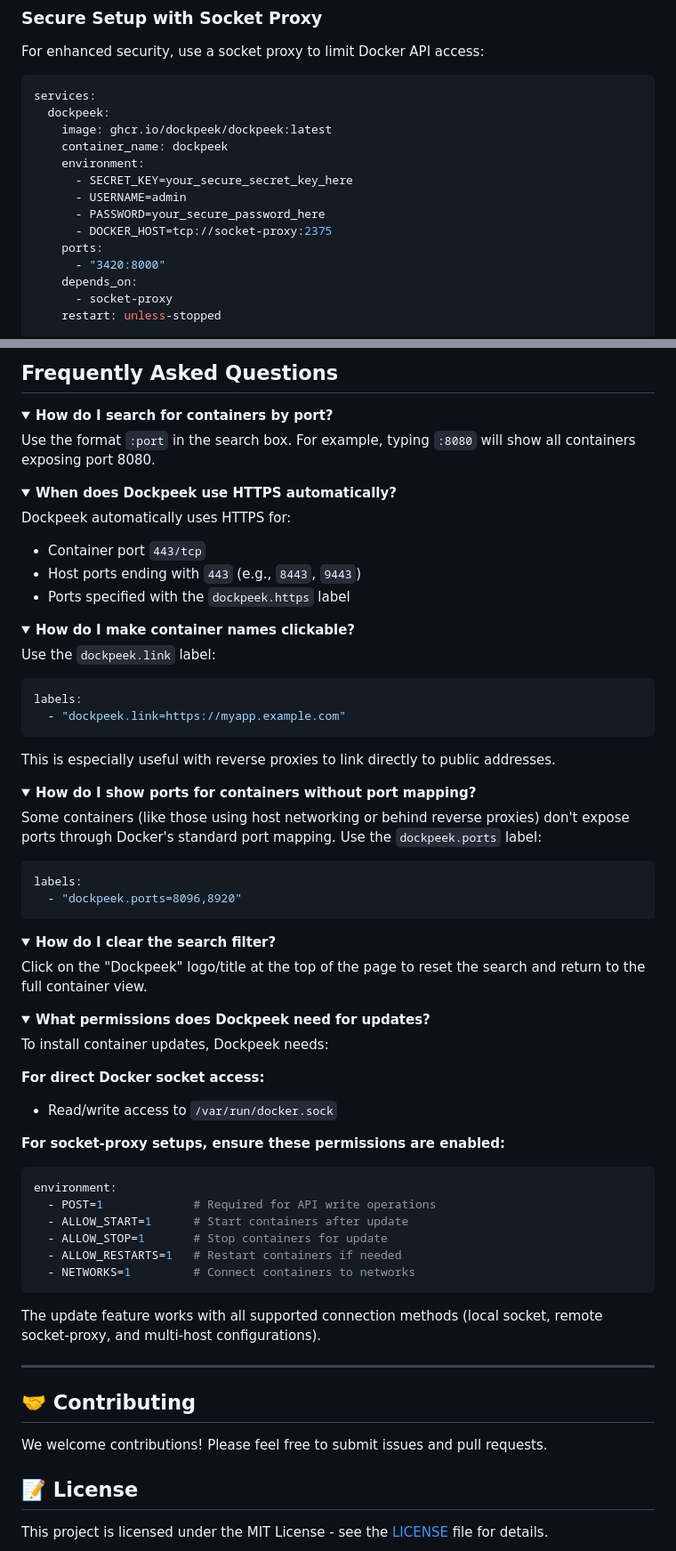
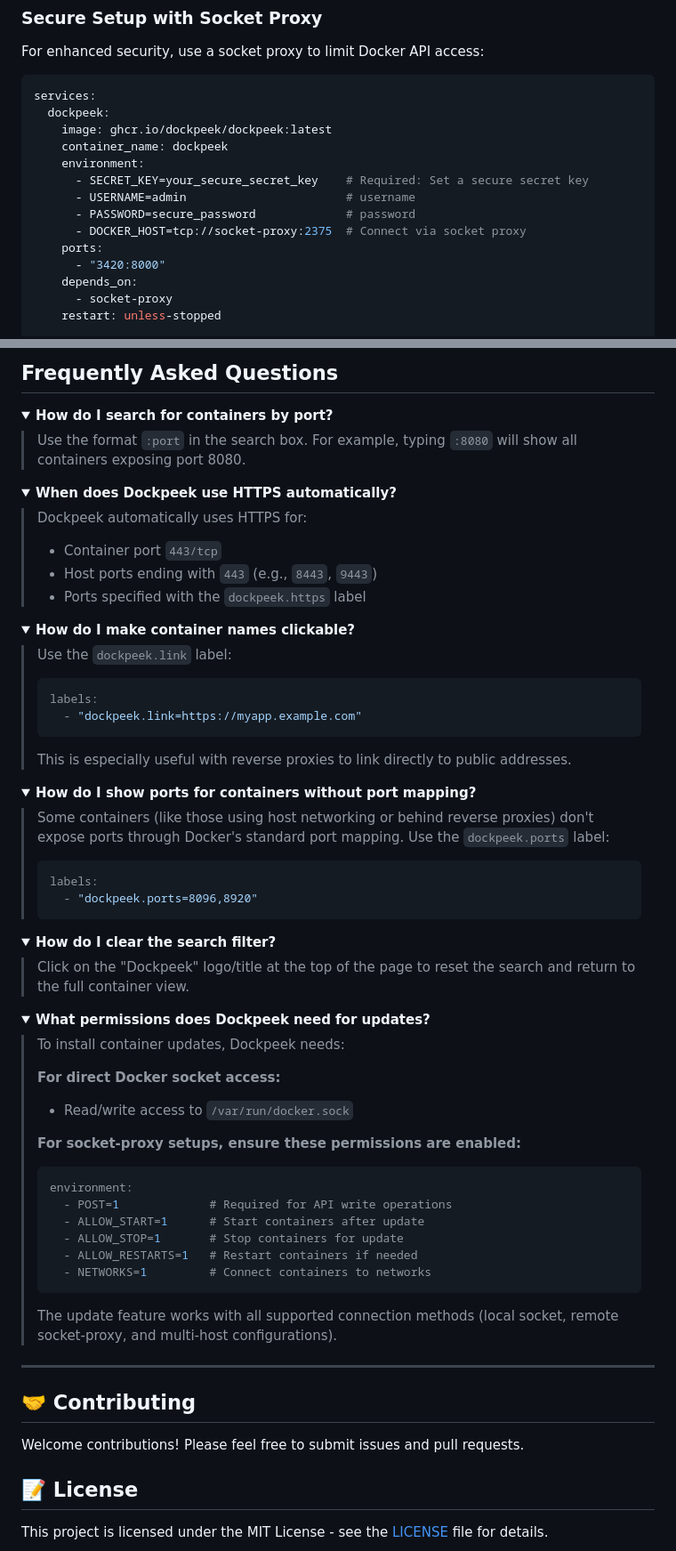
Before and after one commit to n2k/dockpeek, a Markdown page: README.md, 2 parts joined by grey strips. Shown at 89% size. GitHub-like rendering; folded sections open.

Commit message:
docs: readme

````diff
--- a/README.md
+++ b/README.md
@@ -69,10 +69,10 @@ services:
     image: ghcr.io/dockpeek/dockpeek:latest
     container_name: dockpeek
     environment:
-      - SECRET_KEY=your_secure_secret_key_here
-      - USERNAME=admin
-      - PASSWORD=your_secure_password_here
-      - DOCKER_HOST=tcp://socket-proxy:2375
+      - SECRET_KEY=your_secure_secret_key    # Required: Set a secure secret key
+      - USERNAME=admin                       # username
+      - PASSWORD=secure_password             # password
+      - DOCKER_HOST=tcp://socket-proxy:2375  # Connect via socket proxy
     ports:
       - "3420:8000"
     depends_on:
@@ -277,72 +302,77 @@ Deploy with: `docker stack deploy -c docker-compose-swarm.yml dockpeek`
 <details>
 <summary><strong>How do I search for containers by port?</strong></summary>
 
-Use the format `:port` in the search box. For example, typing `:8080` will show all containers exposing port 8080.
+> Use the format `:port` in the search box. For example, typing `:8080` will show all containers exposing port 8080.
 
 </details>
 
 <details>
 <summary><strong>When does Dockpeek use HTTPS automatically?</strong></summary>
 
-Dockpeek automatically uses HTTPS for:
-- Container port `443/tcp`
-- Host ports ending with `443` (e.g., `8443`, `9443`)
-- Ports specified with the `dockpeek.https` label
+
+> Dockpeek automatically uses HTTPS for:
+> - Container port `443/tcp`
+> - Host ports ending with `443` (e.g., `8443`, `9443`)
+> - Ports specified with the `dockpeek.https` label
 
 </details>
 
 <details>
 <summary><strong>How do I make container names clickable?</strong></summary>
 
-Use the `dockpeek.link` label:
 
-```yaml
-labels:
-  - "dockpeek.link=https://myapp.example.com"
-```
-
-This is especially useful with reverse proxies to link directly to public addresses.
+> Use the `dockpeek.link` label:
+>
+> ```yaml
+> labels:
+>   - "dockpeek.link=https://myapp.example.com"
+> ```
+>
+>This is especially useful with reverse proxies to link directly to public addresses.
 
 </details>
 
 <details>
 <summary><strong>How do I show ports for containers without port mapping?</strong></summary>
 
-Some containers (like those using host networking or behind reverse proxies) don't expose ports through Docker's standard port mapping. Use the `dockpeek.ports` label:
 
-```yaml
-labels:
-  - "dockpeek.ports=8096,8920"
-```
+> Some containers (like those using host networking or behind reverse proxies) don't expose ports through Docker's standard port mapping. Use the `dockpeek.ports` label:
+>
+> ```yaml
+> labels:
+>   - "dockpeek.ports=8096,8920"
+> ```
 
 </details>
 
 <details>
 <summary><strong>How do I clear the search filter?</strong></summary>
 
-Click on the "Dockpeek" logo/title at the top of the page to reset the search and return to the full container view.
+
+> Click on the "Dockpeek" logo/title at the top of the page to reset the search and return to the full container view.
 
 </details>
 
 <details>
 <summary><strong>What permissions does Dockpeek need for updates?</strong></summary>
 
-To install container updates, Dockpeek needs:
 
-**For direct Docker socket access:**
-- Read/write access to `/var/run/docker.sock`
-
-**For socket-proxy setups, ensure these permissions are enabled:**
-```yaml
-environment:
-  - POST=1             # Required for API write operations
-  - ALLOW_START=1      # Start containers after update
-  - ALLOW_STOP=1       # Stop containers for update
-  - ALLOW_RESTARTS=1   # Restart containers if needed
-  - NETWORKS=1         # Connect containers to networks
-```
-
-The update feature works with all supported connection methods (local socket, remote socket-proxy, and multi-host configurations).
+> To install container updates, Dockpeek needs:
+>
+> **For direct Docker socket access:**
+> - Read/write access to `/var/run/docker.sock`
+>
+> **For socket-proxy setups, ensure these permissions are enabled:**
+> ```yaml
+> environment:
+>   - POST=1             # Required for API write operations
+>   - ALLOW_START=1      # Start containers after update
+>   - ALLOW_STOP=1       # Stop containers for update
+>   - ALLOW_RESTARTS=1   # Restart containers if needed
+>   - NETWORKS=1         # Connect containers to networks
+> ```
+>
+> The update feature works with all supported connection methods (local socket, remote socket-proxy, and multi-host configurations).
 
 </details>
 
@@ -350,7 +380,7 @@ The update feature works with all supported connection methods (local socket, re
 
 ## 🤝 Contributing
 
-We welcome contributions! Please feel free to submit issues and pull requests.
+Welcome contributions! Please feel free to submit issues and pull requests.
 
 ## 📝 License
 
````
Also changed, not shown: other parts of README.md (+54 -29 lines).
